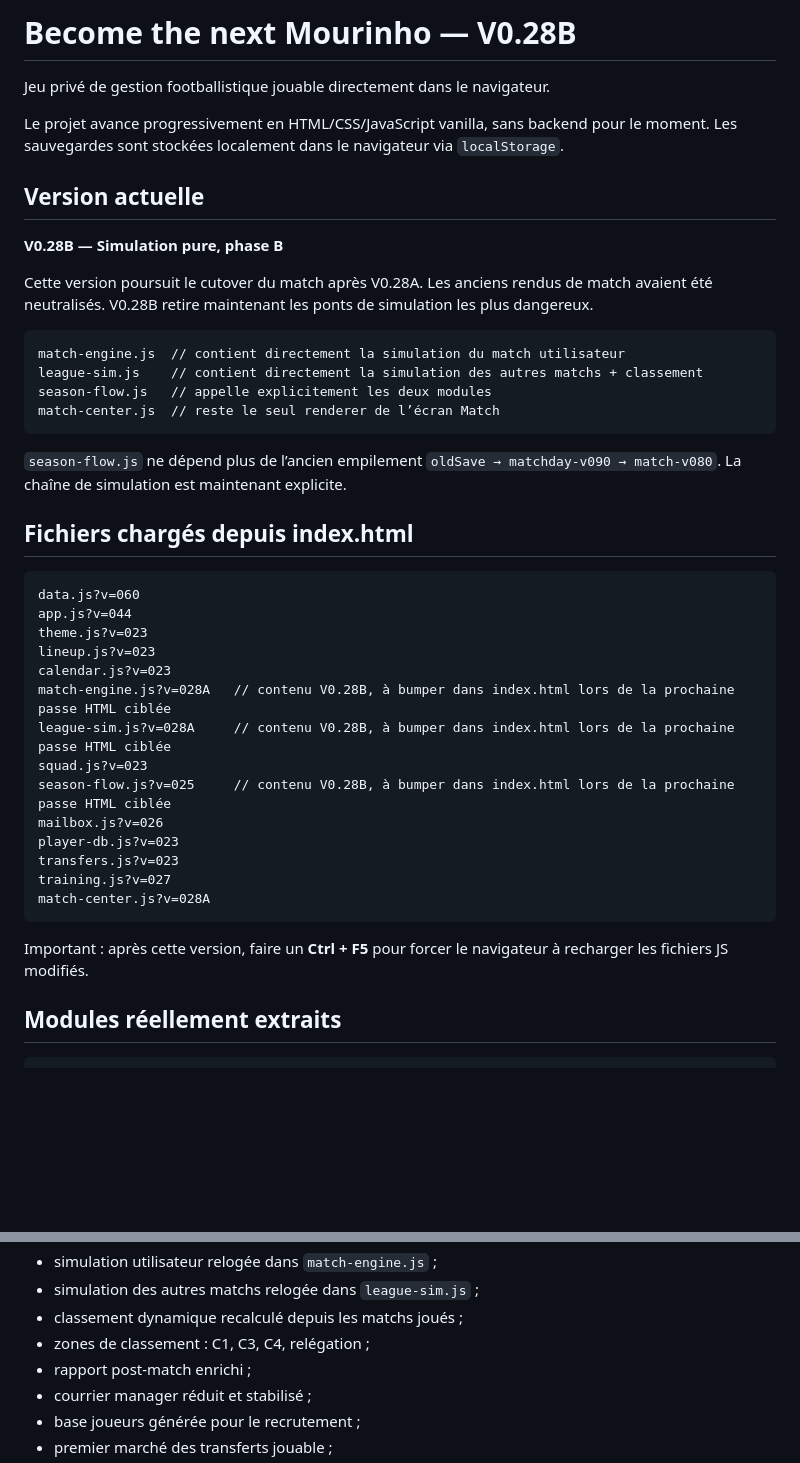
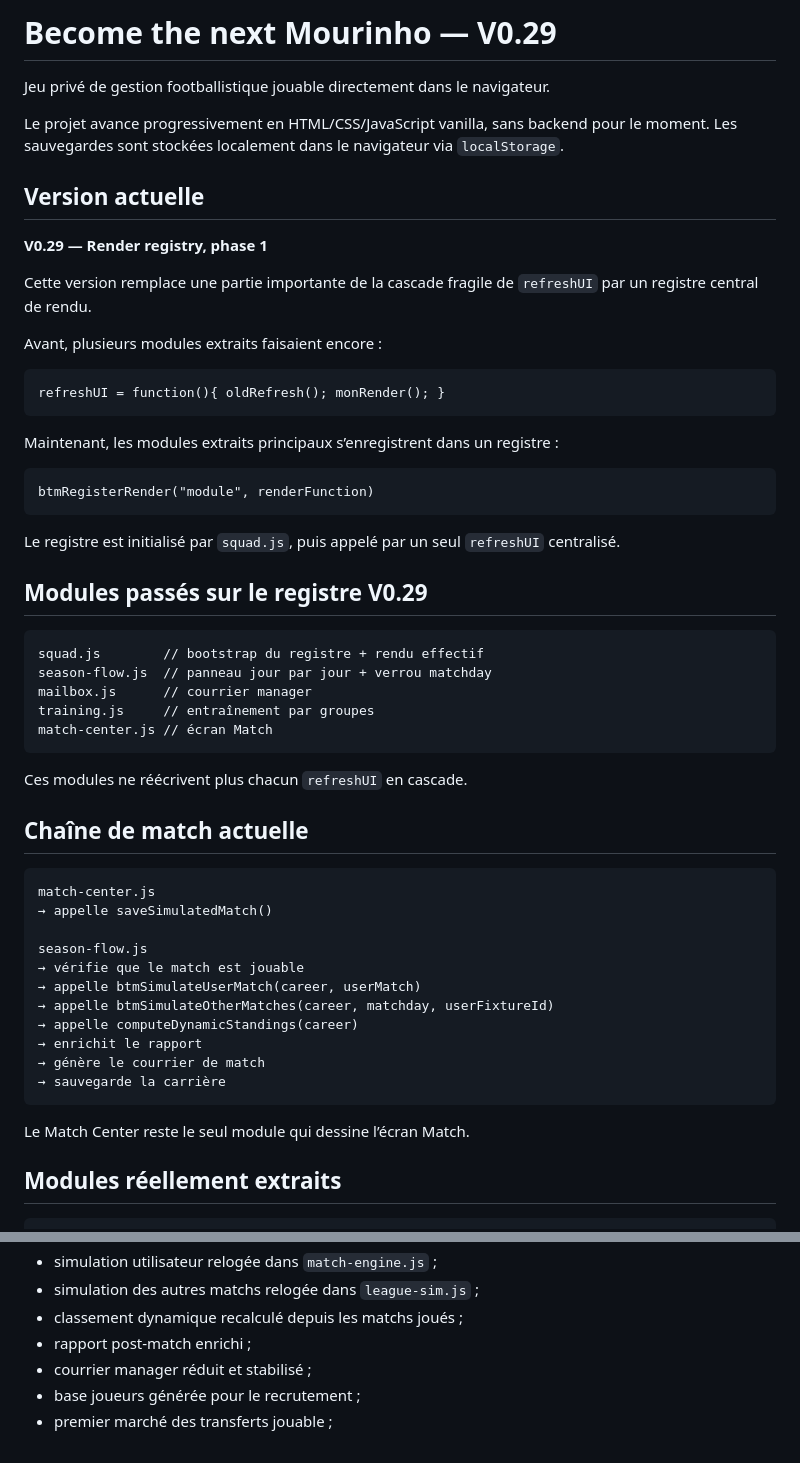
Before and after one commit to BenjaMalefoy7/become-the-next-mourinho, a Markdown page: README.md, 2 parts joined by grey strips. Drawn GitHub-style; blank space fills up the shorter version.

Commit message:
Update README for V0.29 render registry

````diff
--- a/README.md
+++ b/README.md
@@ -1,4 +1,4 @@
-# Become the next Mourinho — V0.28B
+# Become the next Mourinho — V0.29
 
 Jeu privé de gestion footballistique jouable directement dans le navigateur.
 
@@ -6,39 +6,53 @@ Le projet avance progressivement en HTML/CSS/JavaScript vanilla, sans backend po
 
 ## Version actuelle
 
-**V0.28B — Simulation pure, phase B**
+**V0.29 — Render registry, phase 1**
 
-Cette version poursuit le cutover du match après V0.28A. Les anciens rendus de match avaient été neutralisés. V0.28B retire maintenant les ponts de simulation les plus dangereux.
+Cette version remplace une partie importante de la cascade fragile de `refreshUI` par un registre central de rendu.
+
+Avant, plusieurs modules extraits faisaient encore :
 
 ```text
-match-engine.js  // contient directement la simulation du match utilisateur
-league-sim.js    // contient directement la simulation des autres matchs + classement
-season-flow.js   // appelle explicitement les deux modules
-match-center.js  // reste le seul renderer de l’écran Match
+refreshUI = function(){ oldRefresh(); monRender(); }
 ```
 
-`season-flow.js` ne dépend plus de l’ancien empilement `oldSave → matchday-v090 → match-v080`. La chaîne de simulation est maintenant explicite.
-
-## Fichiers chargés depuis index.html
+Maintenant, les modules extraits principaux s’enregistrent dans un registre :
 
 ```text
-data.js?v=060
-app.js?v=044
-theme.js?v=023
-lineup.js?v=023
-calendar.js?v=023
-match-engine.js?v=028A   // contenu V0.28B, à bumper dans index.html lors de la prochaine passe HTML ciblée
-league-sim.js?v=028A     // contenu V0.28B, à bumper dans index.html lors de la prochaine passe HTML ciblée
-squad.js?v=023
-season-flow.js?v=025     // contenu V0.28B, à bumper dans index.html lors de la prochaine passe HTML ciblée
-mailbox.js?v=026
-player-db.js?v=023
-transfers.js?v=023
-training.js?v=027
-match-center.js?v=028A
+btmRegisterRender("module", renderFunction)
 ```
 
-Important : après cette version, faire un **Ctrl + F5** pour forcer le navigateur à recharger les fichiers JS modifiés.
+Le registre est initialisé par `squad.js`, puis appelé par un seul `refreshUI` centralisé.
+
+## Modules passés sur le registre V0.29
+
+```text
+squad.js        // bootstrap du registre + rendu effectif
+season-flow.js  // panneau jour par jour + verrou matchday
+mailbox.js      // courrier manager
+training.js     // entraînement par groupes
+match-center.js // écran Match
+```
+
+Ces modules ne réécrivent plus chacun `refreshUI` en cascade.
+
+## Chaîne de match actuelle
+
+```text
+match-center.js
+→ appelle saveSimulatedMatch()
+
+season-flow.js
+→ vérifie que le match est jouable
+→ appelle btmSimulateUserMatch(career, userMatch)
+→ appelle btmSimulateOtherMatches(career, matchday, userFixtureId)
+→ appelle computeDynamicStandings(career)
+→ enrichit le rapport
+→ génère le courrier de match
+→ sauvegarde la carrière
+```
+
+Le Match Center reste le seul module qui dessine l’écran Match.
 
 ## Modules réellement extraits
 
@@ -95,7 +123,6 @@ La DA active reste **Coach Notebook / Manager War Room** : carnet tactique, papi
 - simulation utilisateur relogée dans `match-engine.js` ;
 - simulation des autres matchs relogée dans `league-sim.js` ;
 - classement dynamique recalculé depuis les matchs joués ;
-- zones de classement : C1, C3, C4, relégation ;
 - rapport post-match enrichi ;
 - courrier manager réduit et stabilisé ;
 - base joueurs générée pour le recrutement ;
````
Also changed, not shown: other parts of README.md (+39 -28 lines).
